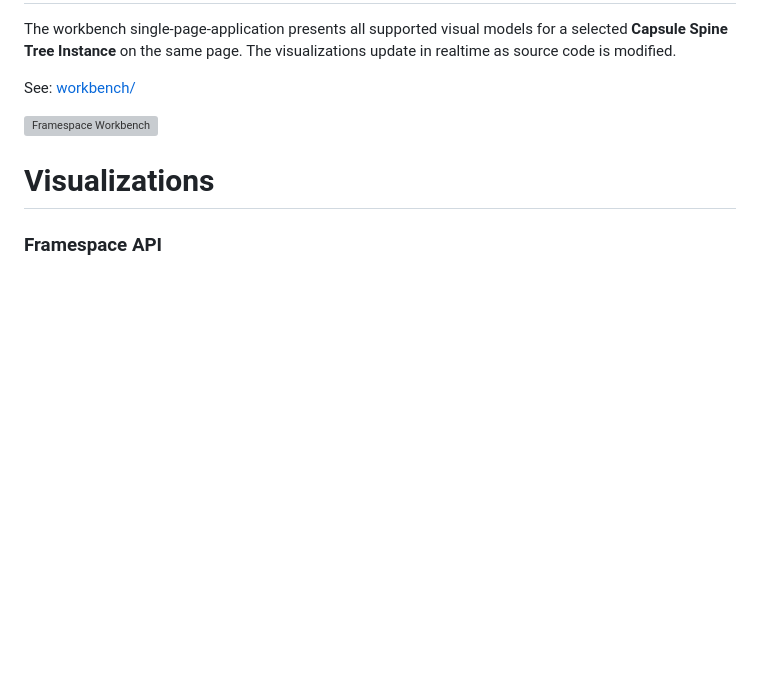
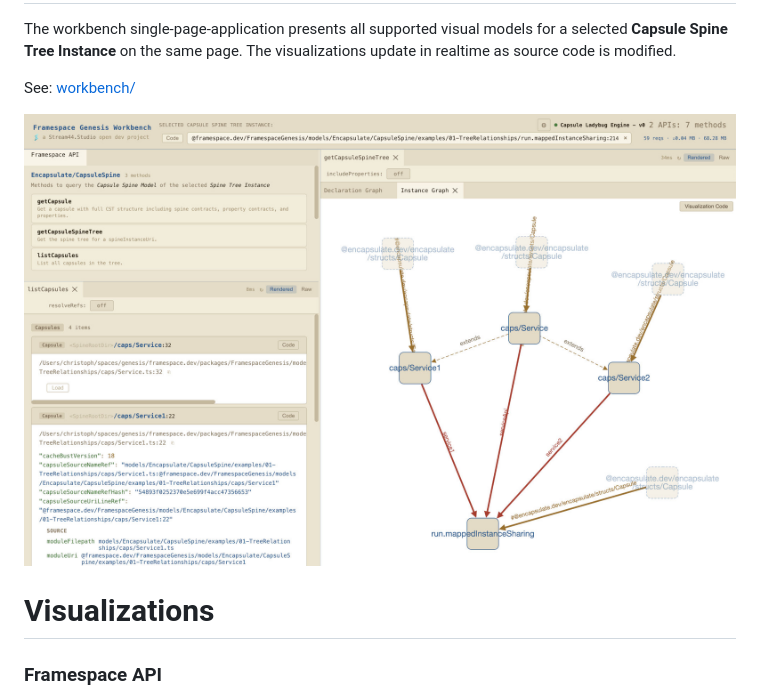
Before and after one commit to Stream44/FramespaceGenesis, a Markdown page: README.md, the part around the change. GitHub-like rendering; blank space fills up the shorter version; grey boxes are pictures that could not be loaded.

Commit message:
Published using @Stream44 Studio
Signed-off-by: Christoph <christoph@christoph.diy>

```diff
--- a/README.md
+++ b/README.md
@@ -91,7 +91,7 @@ The workbench single-page-application presents all supported visual models for a
 
 See: [workbench/](workbench/)
 
-![Framespace Workbench](./framespace.dev/packages/FramespaceGenesis/workbench/Screenshot.jpg)
+![Framespace Workbench](./workbench/Screenshot.jpg)
 
 
 Visualizations
```
